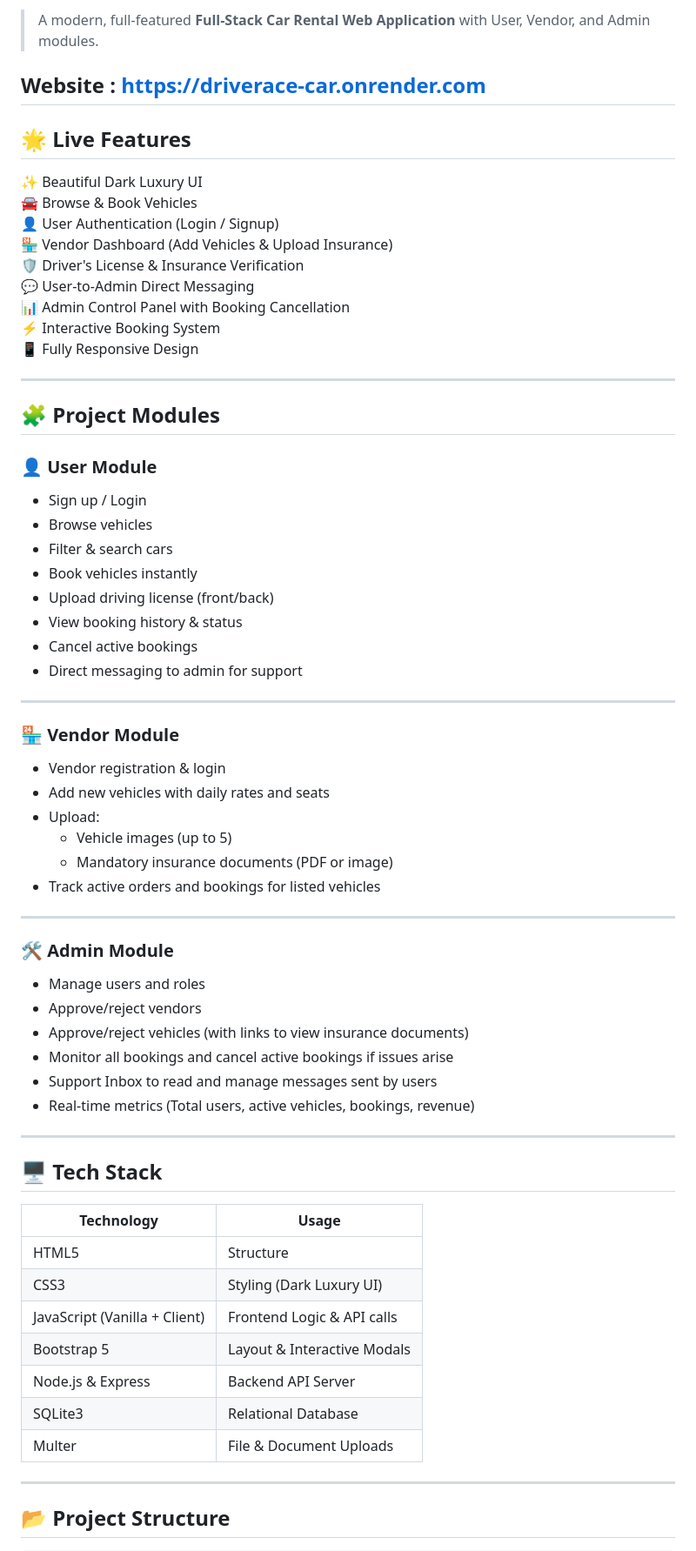
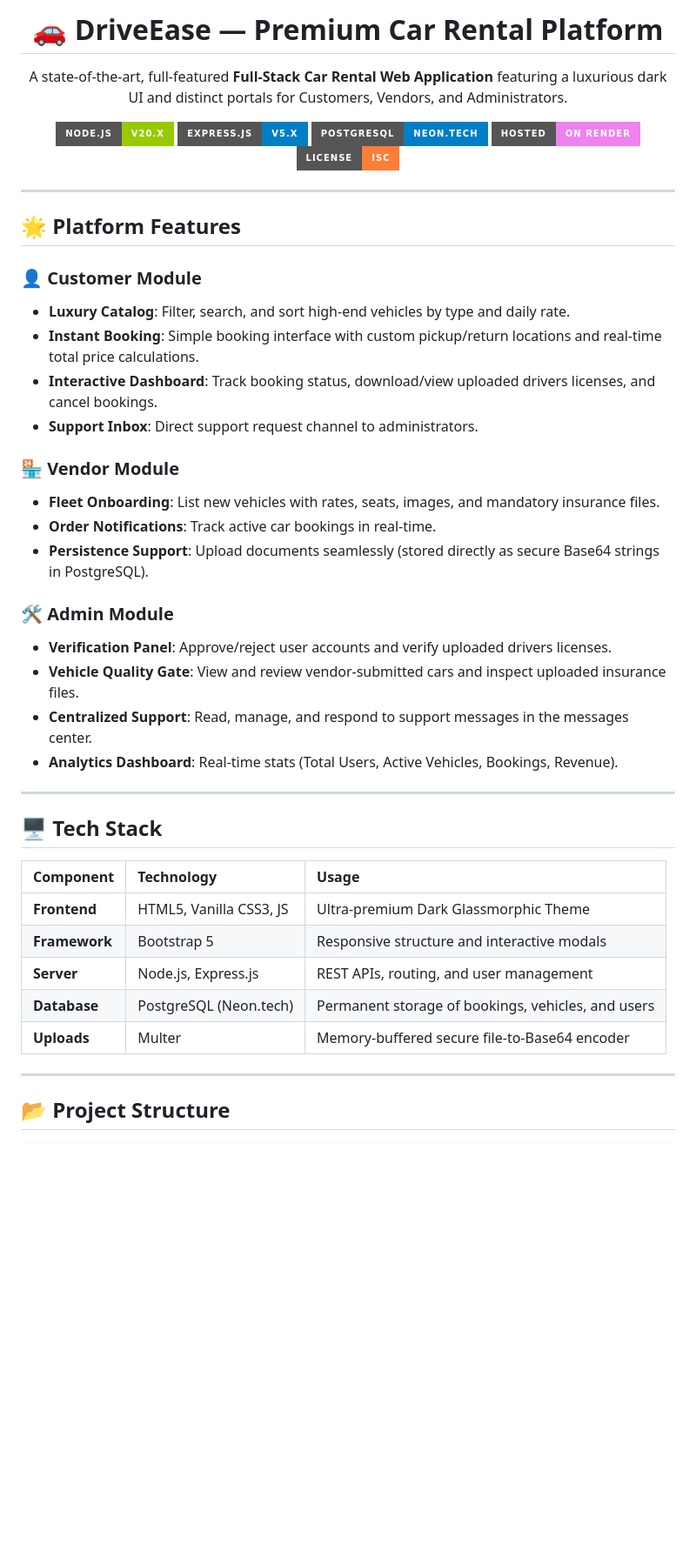
Before and after one commit to RakeshMH2003/Driverace-car, a Markdown page: README.md, the part around one of its changes. Shown at 87% size. GitHub-like rendering; badges without logos; blank space fills up the shorter version.

Commit message:
Update README.md with Neon Postgres details and modern badges

```diff
--- a/README.md
+++ b/README.md
@@ -2,71 +4,50 @@
 
-> A modern, full-featured **Full-Stack Car Rental Web Application** with User, Vendor, and Admin modules.
+<h1 align="center">🚗 DriveEase — Premium Car Rental Platform</h1>
 
-Website : https://driverace-car.onrender.com
----
+<p align="center">
+  A state-of-the-art, full-featured <strong>Full-Stack Car Rental Web Application</strong> featuring a luxurious dark UI and distinct portals for Customers, Vendors, and Administrators.
+</p>
 
-## 🌟 Live Features
-
-✨ Beautiful Dark Luxury UI
-🚘 Browse & Book Vehicles
-👤 User Authentication (Login / Signup)
-🏪 Vendor Dashboard (Add Vehicles & Upload Insurance)
-🛡️ Driver's License & Insurance Verification
-💬 User-to-Admin Direct Messaging
-📊 Admin Control Panel with Booking Cancellation
-⚡ Interactive Booking System
-📱 Fully Responsive Design
+<p align="center">
+  <img src="https://img.shields.io/badge/node.js-v20.x-green?style=for-the-badge&logo=node.js" alt="Node Version" />
+  <img src="https://img.shields.io/badge/express.js-v5.x-blue?style=for-the-badge&logo=express" alt="Express Version" />
+  <img src="https://img.shields.io/badge/postgresql-Neon.tech-blue?style=for-the-badge&logo=postgresql" alt="Postgres Database" />
+  <img src="https://img.shields.io/badge/hosted-on_render-violet?style=for-the-badge&logo=render" alt="Hosted on Render" />
+  <img src="https://img.shields.io/badge/license-ISC-orange?style=for-the-badge" alt="License" />
+</p>
 
 ---
 
-## 🧩 Project Modules
+## 🌟 Platform Features
 
-### 👤 User Module
-
-* Sign up / Login
-* Browse vehicles
-* Filter & search cars
-* Book vehicles instantly
-* Upload driving license (front/back)
-* View booking history & status
-* Cancel active bookings
-* Direct messaging to admin for support
-
----
+### 👤 Customer Module
+- **Luxury Catalog**: Filter, search, and sort high-end vehicles by type and daily rate.
+- **Instant Booking**: Simple booking interface with custom pickup/return locations and real-time total price calculations.
+- **Interactive Dashboard**: Track booking status, download/view uploaded drivers licenses, and cancel bookings.
+- **Support Inbox**: Direct support request channel to administrators.
 
 ### 🏪 Vendor Module
-
-* Vendor registration & login
-* Add new vehicles with daily rates and seats
-* Upload:
-  * Vehicle images (up to 5)
-  * Mandatory insurance documents (PDF or image)
-* Track active orders and bookings for listed vehicles
-
----
+- **Fleet Onboarding**: List new vehicles with rates, seats, images, and mandatory insurance files.
+- **Order Notifications**: Track active car bookings in real-time.
+- **Persistence Support**: Upload documents seamlessly (stored directly as secure Base64 strings in PostgreSQL).
 
 ### 🛠️ Admin Module
-
-* Manage users and roles
-* Approve/reject vendors
-* Approve/reject vehicles (with links to view insurance documents)
-* Monitor all bookings and cancel active bookings if issues arise
-* Support Inbox to read and manage messages sent by users
-* Real-time metrics (Total users, active vehicles, bookings, revenue)
+- **Verification Panel**: Approve/reject user accounts and verify uploaded drivers licenses.
+- **Vehicle Quality Gate**: View and review vendor-submitted cars and inspect uploaded insurance files.
+- **Centralized Support**: Read, manage, and respond to support messages in the messages center.
+- **Analytics Dashboard**: Real-time stats (Total Users, Active Vehicles, Bookings, Revenue).
 
 ---
 
 ## 🖥️ Tech Stack
 
-| Technology                    | Usage                      |
-| ----------------------------- | -------------------------- |
-| HTML5                         | Structure                  |
-| CSS3                          | Styling (Dark Luxury UI)   |
-| JavaScript (Vanilla + Client) | Frontend Logic & API calls |
-| Bootstrap 5                   | Layout & Interactive Modals|
-| Node.js & Express             | Backend API Server         |
-| SQLite3                       | Relational Database        |
-| Multer                        | File & Document Uploads    |
+| Component | Technology | Usage |
+| :--- | :--- | :--- |
+| **Frontend** | HTML5, Vanilla CSS3, JS | Ultra-premium Dark Glassmorphic Theme |
+| **Framework** | Bootstrap 5 | Responsive structure and interactive modals |
+| **Server** | Node.js, Express.js | REST APIs, routing, and user management |
+| **Database** | PostgreSQL (Neon.tech) | Permanent storage of bookings, vehicles, and users |
+| **Uploads** | Multer | Memory-buffered secure file-to-Base64 encoder |
 
 ---
 
```
Also changed, not shown: other parts of README.md (+59 -80 lines).
